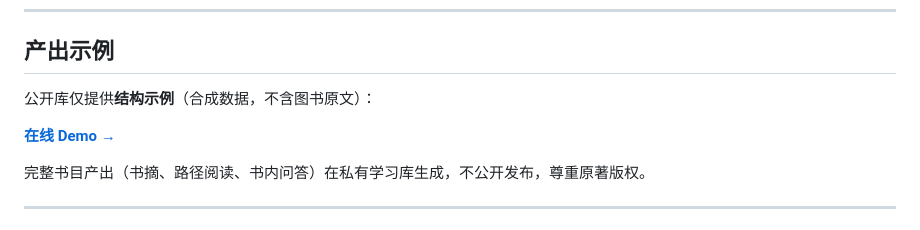
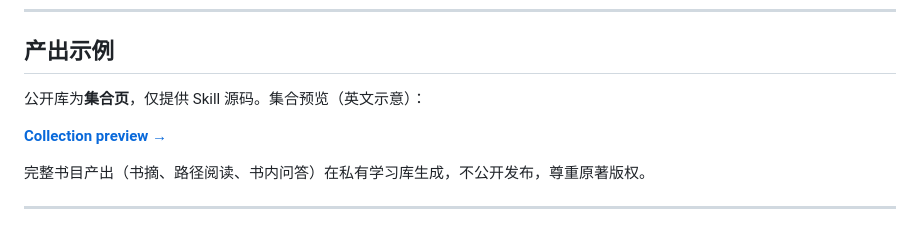
Before and after one commit to muqian2026-rgb/qian-public, a Markdown page: book-learn-distill/README.md, the part around the change. Rendered like a GitHub page.

```diff
--- a/book-learn-distill/README.md
+++ b/book-learn-distill/README.md
@@ -81,9 +81,9 @@ book-learn-distill/
 
 ## 产出示例
 
-公开库仅提供**结构示例**（合成数据，不含图书原文）：
+公开库为**集合页**，仅提供 Skill 源码。集合预览（英文示意）：
 
-**[在线 Demo →](https://muqian2026-rgb.github.io/qian-public/demo/pipeline-structure-demo.html)**
+**[Collection preview →](https://muqian2026-rgb.github.io/qian-public/demo/collection-preview.html)**
 
 完整书目产出（书摘、路径阅读、书内问答）在私有学习库生成，不公开发布，尊重原著版权。
 
```
Also changed, not shown: README.md (+4 -4 lines), examples/README.md (+9 -11 lines), docs/assets/collection-preview.png (added), docs/assets/pipeline-structure-demo.png (deleted), 3 other files.
